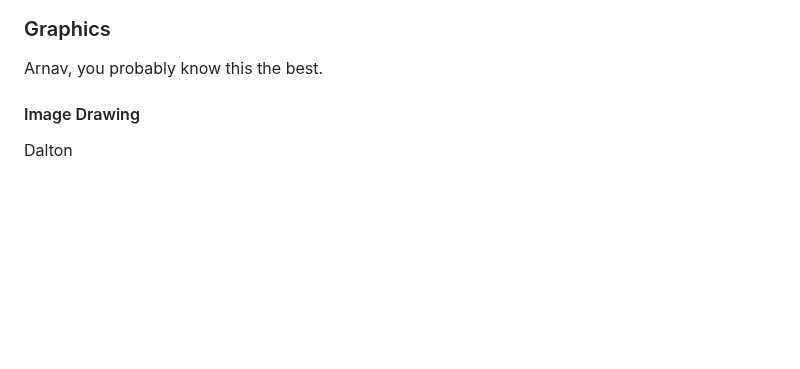
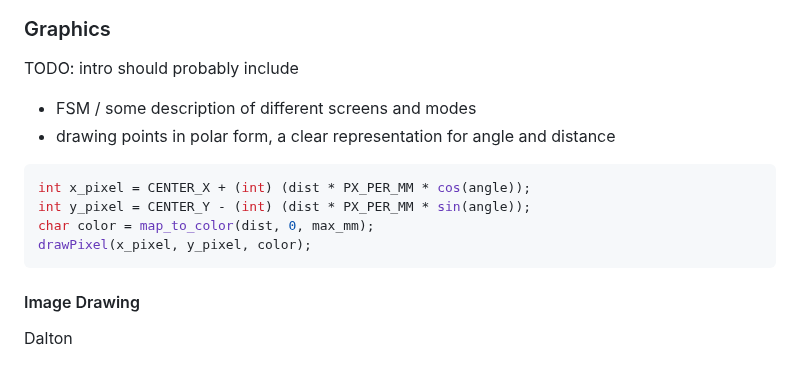
Before and after one commit to da-luce/ece4760_final_project, a Markdown page: am2589_dcl252_mpm297/index.md, the part around the change. GitHub-like rendering; blank space fills up the shorter version.

Commit message:
some notes on graphics intro

````diff
--- a/am2589_dcl252_mpm297/index.md
+++ b/am2589_dcl252_mpm297/index.md
@@ -111,7 +111,17 @@ TODO: the threading structure doesn't make that much sense. I forget why I put t
 
 ### Graphics
 
-Arnav, you probably know this the best.
+TODO: intro should probably include
+
+- FSM / some description of different screens and modes
+- drawing points in polar form, a clear representation for angle and distance
+
+```c
+int x_pixel = CENTER_X + (int) (dist * PX_PER_MM * cos(angle));
+int y_pixel = CENTER_Y - (int) (dist * PX_PER_MM * sin(angle));
+char color = map_to_color(dist, 0, max_mm);
+drawPixel(x_pixel, y_pixel, color);
+```
 
 #### Image Drawing
 
````
